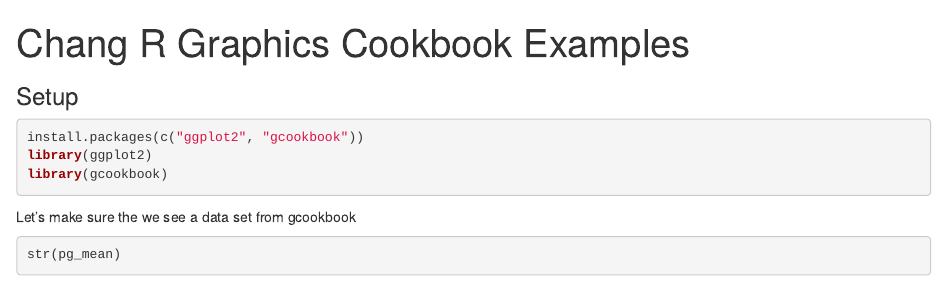
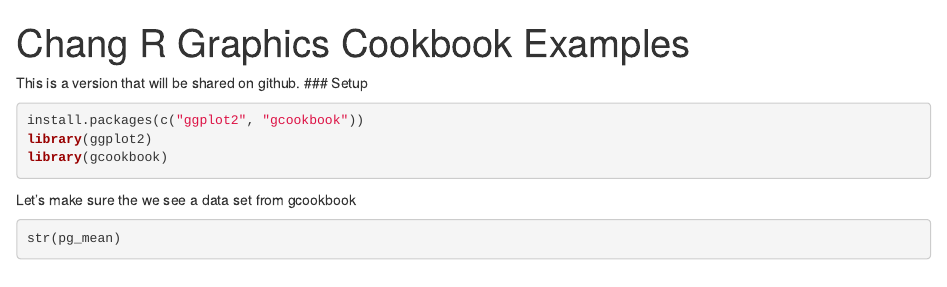
Before and after one commit to prei007/Rnotebook-demo, an R Markdown document (chang-cookbook.Rmd): the page in a window 1100 px wide, from its top. Rendered offline with R 4.5, knitr and Pandoc, with nearby package versions; some code elsewhere in the file could not run offline.

Commit message:
First commit from client

````diff
--- a/chang-cookbook.Rmd
+++ b/chang-cookbook.Rmd
@@ -2,7 +2,7 @@
 title: "Chang R Graphics Cookbook Examples"
 output: html_notebook
 ---
-
+This is a version that will be shared on github.
 ### Setup
 ```{r}
 install.packages(c("ggplot2", "gcookbook"))
````
Also changed, not shown: 2 other files.
